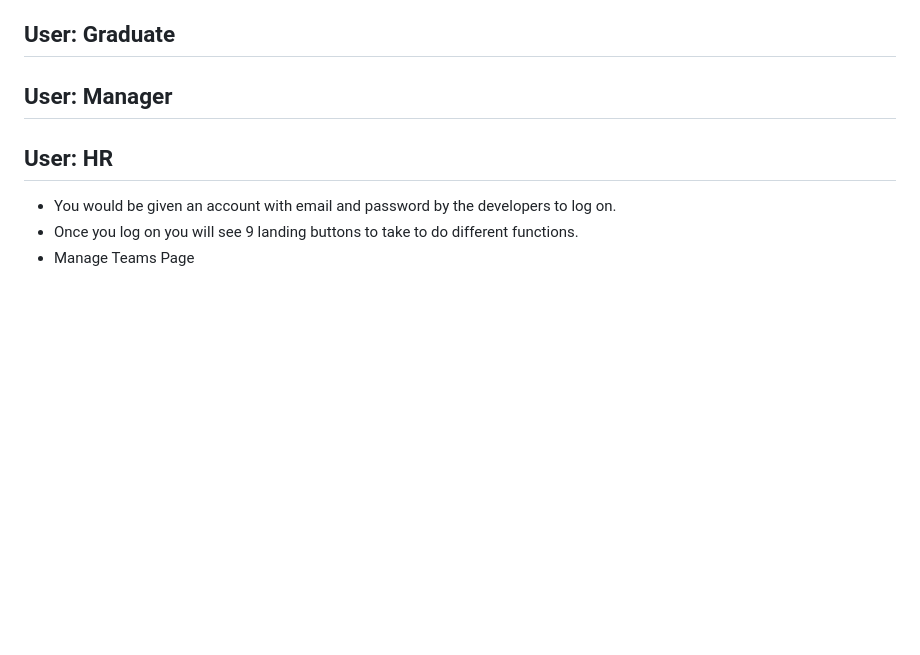
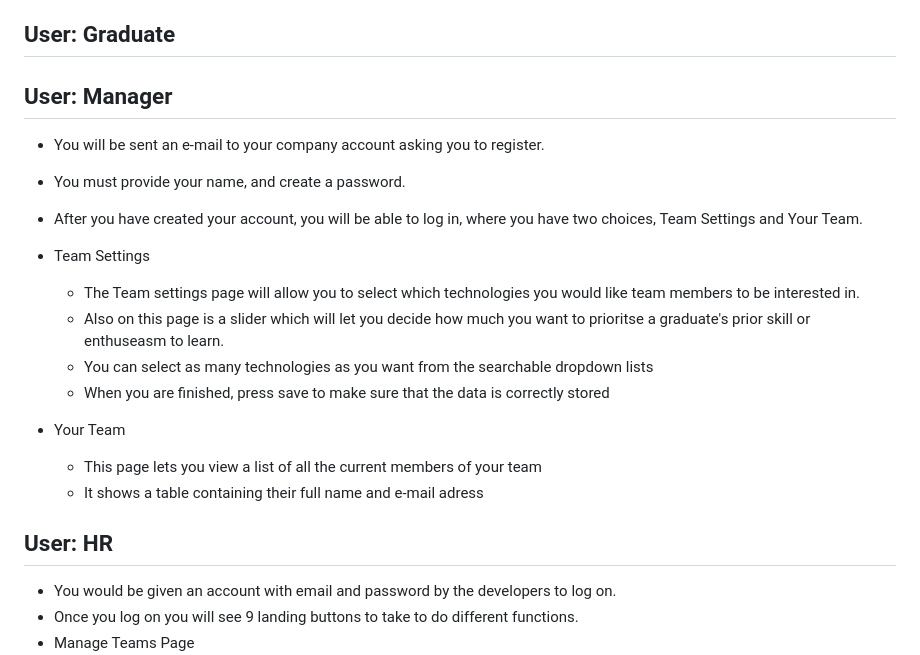
Before and after one commit to UofG-AutoAssign/AutoAssign, a Markdown page: README.md, the part around the change. GitHub-like rendering; blank space fills up the shorter version.

Commit message:
added the user guide for manager (closes #163)
filled in the manager section of the user guide

```diff
--- a/README.md
+++ b/README.md
@@ -128,6 +128,21 @@ A full list of dependancies can be seen in [requirements.txt](AutoAssign/require
 
 ## User: Manager
 
+-	You will be sent an e-mail to your company account asking you to register.
+-	You must provide your name, and create a password.
+-	After you have created your account, you will be able to log in, where you have two choices, Team Settings and Your Team.
+
+- Team Settings
+	- The Team settings page will allow you to select which technologies you would like team members to be interested in.
+	- Also on this page is a slider which will let you decide how much you want to prioritse a graduate's prior skill or enthuseasm to learn.
+	- You can select as many technologies as you want from the searchable dropdown lists
+	- When you are finished, press save to make sure that the data is correctly stored
+
+- Your Team
+	- This page lets you view a list of all the current members of your team
+	- It shows a table containing their full name and e-mail adress
+
+
 ## User: HR
 
 -	You would be given an account with email and password by the developers to log on.
```
